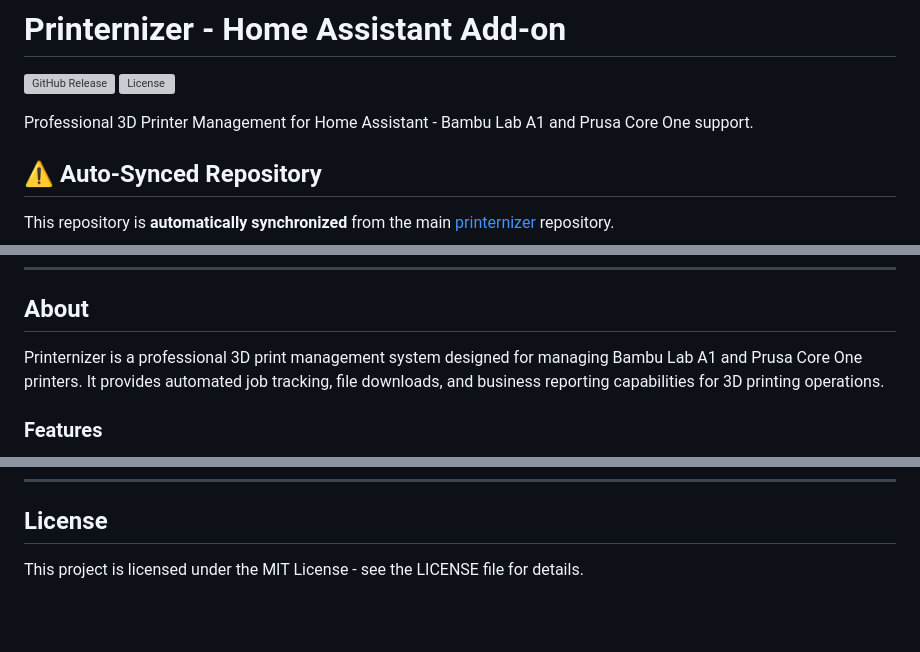
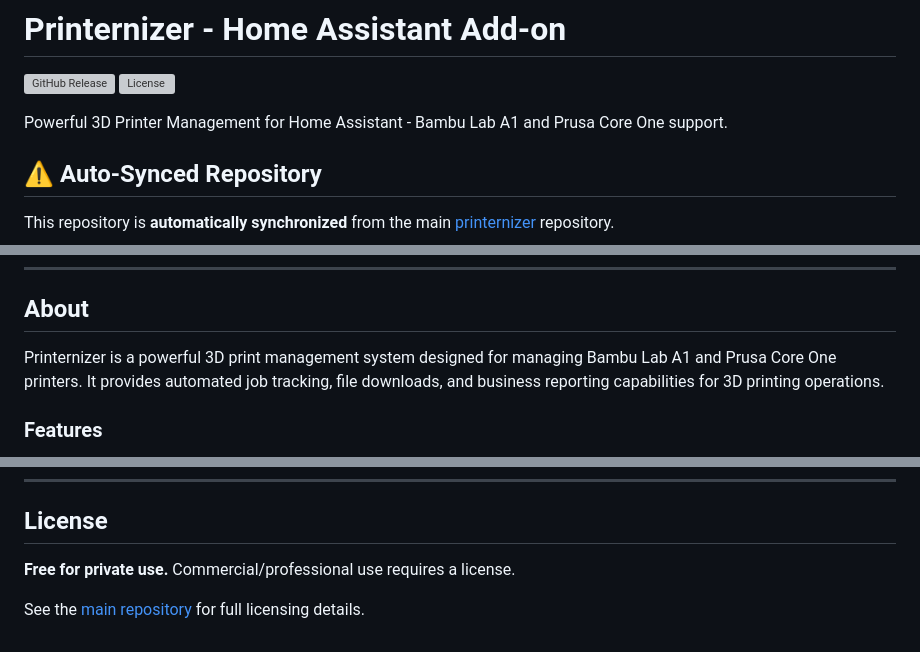
Before and after one commit to schmacka/printernizer-ha, a Markdown page: README.md, 3 parts joined by grey strips. GitHub-like rendering; blank space fills up the shorter version; grey boxes are pictures that could not be loaded.

Commit message:
docs: Update branding and licensing to match main repo
- Replace "Professional" with "Powerful" branding
- Update license to clarify free for private use
- Link to main repo for full licensing details

Co-Authored-By: Claude Opus 4.5 <noreply@anthropic.com>

```diff
--- a/README.md
+++ b/README.md
@@ -3,7 +3,7 @@
 [![GitHub Release](https://img.shields.io/github/release/schmacka/printernizer-ha.svg)](https://github.com/schmacka/printernizer-ha/releases)
 [![License](https://img.shields.io/github/license/schmacka/printernizer-ha.svg)](https://github.com/schmacka/printernizer-ha/blob/master/LICENSE)
 
-Professional 3D Printer Management for Home Assistant - Bambu Lab A1 and Prusa Core One support.
+Powerful 3D Printer Management for Home Assistant - Bambu Lab A1 and Prusa Core One support.
 
 ## ⚠️ Auto-Synced Repository
 
@@ -19,7 +19,7 @@ This repository is **automatically synchronized** from the main [printernizer](h
 
 ## About
 
-Printernizer is a professional 3D print management system designed for managing Bambu Lab A1 and Prusa Core One printers. It provides automated job tracking, file downloads, and business reporting capabilities for 3D printing operations.
+Printernizer is a powerful 3D print management system designed for managing Bambu Lab A1 and Prusa Core One printers. It provides automated job tracking, file downloads, and business reporting capabilities for 3D printing operations.
 
 ### Features
 
@@ -89,4 +89,6 @@ For issues, feature requests, or contributions:
 
 ## License
 
-This project is licensed under the MIT License - see the LICENSE file for details.
+**Free for private use.** Commercial/professional use requires a license.
+
+See the [main repository](https://github.com/schmacka/printernizer#-license) for full licensing details.
```
Also changed, not shown: printernizer/README.md (+3 -1 lines).
